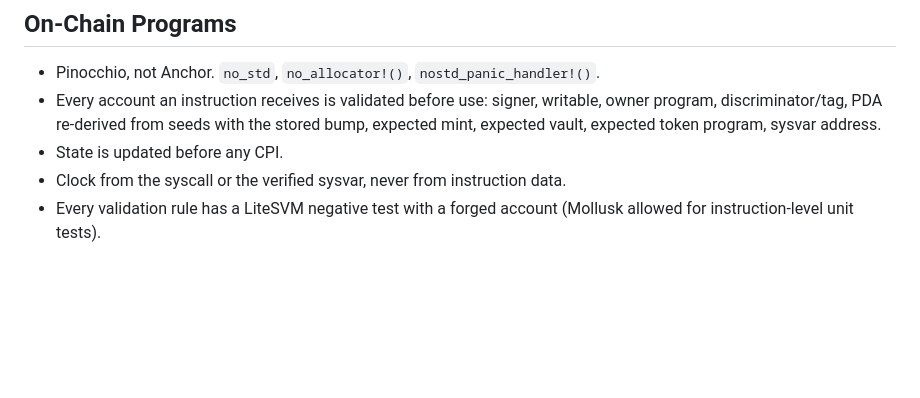
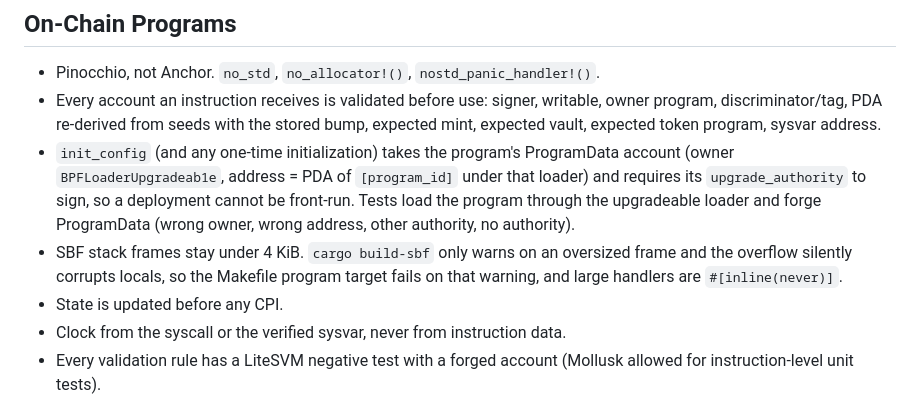
Before and after one commit to joaquinbejar/varswap, a Markdown page: rules/global_rules.md, the part around the change. GitHub-like rendering; blank space fills up the shorter version.

Commit message:
docs(rules): ProgramData-gated init and SBF stack-frame guard (#9)

```diff
--- a/rules/global_rules.md
+++ b/rules/global_rules.md
@@ -174,6 +174,14 @@ Derive only what is meaningful. No `Default` where zero is not a valid value.
 - Every account an instruction receives is validated before use: signer, writable, owner
   program, discriminator/tag, PDA re-derived from seeds with the stored bump, expected mint,
   expected vault, expected token program, sysvar address.
+- `init_config` (and any one-time initialization) takes the program's ProgramData account
+  (owner `BPFLoaderUpgradeab1e`, address = PDA of `[program_id]` under that loader) and
+  requires its `upgrade_authority` to sign, so a deployment cannot be front-run. Tests load
+  the program through the upgradeable loader and forge ProgramData (wrong owner, wrong
+  address, other authority, no authority).
+- SBF stack frames stay under 4 KiB. `cargo build-sbf` only warns on an oversized frame and
+  the overflow silently corrupts locals, so the Makefile program target fails on that
+  warning, and large handlers are `#[inline(never)]`.
 - State is updated before any CPI.
 - Clock from the syscall or the verified sysvar, never from instruction data.
 - Every validation rule has a LiteSVM negative test with a forged account (Mollusk allowed for
```
